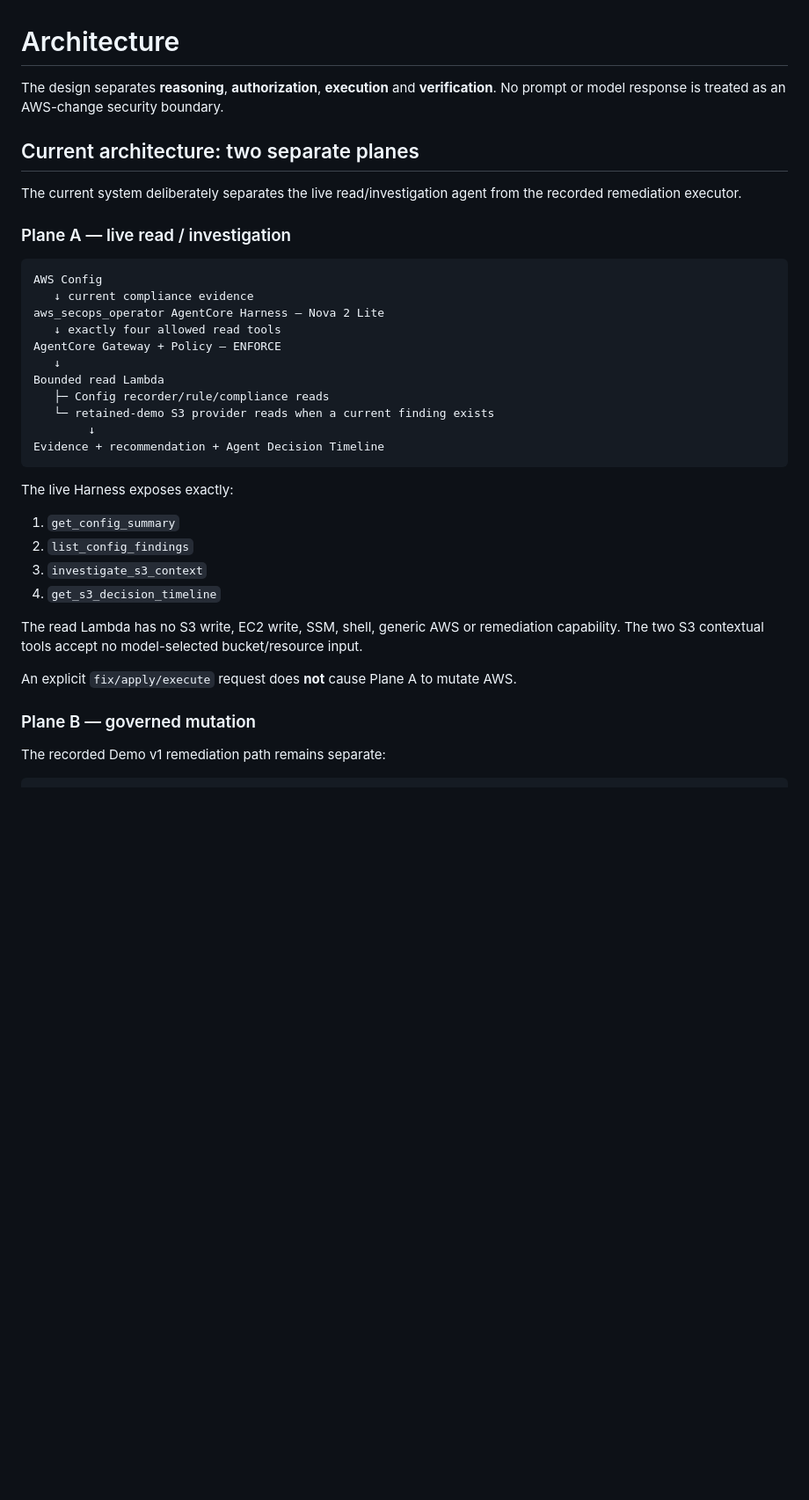
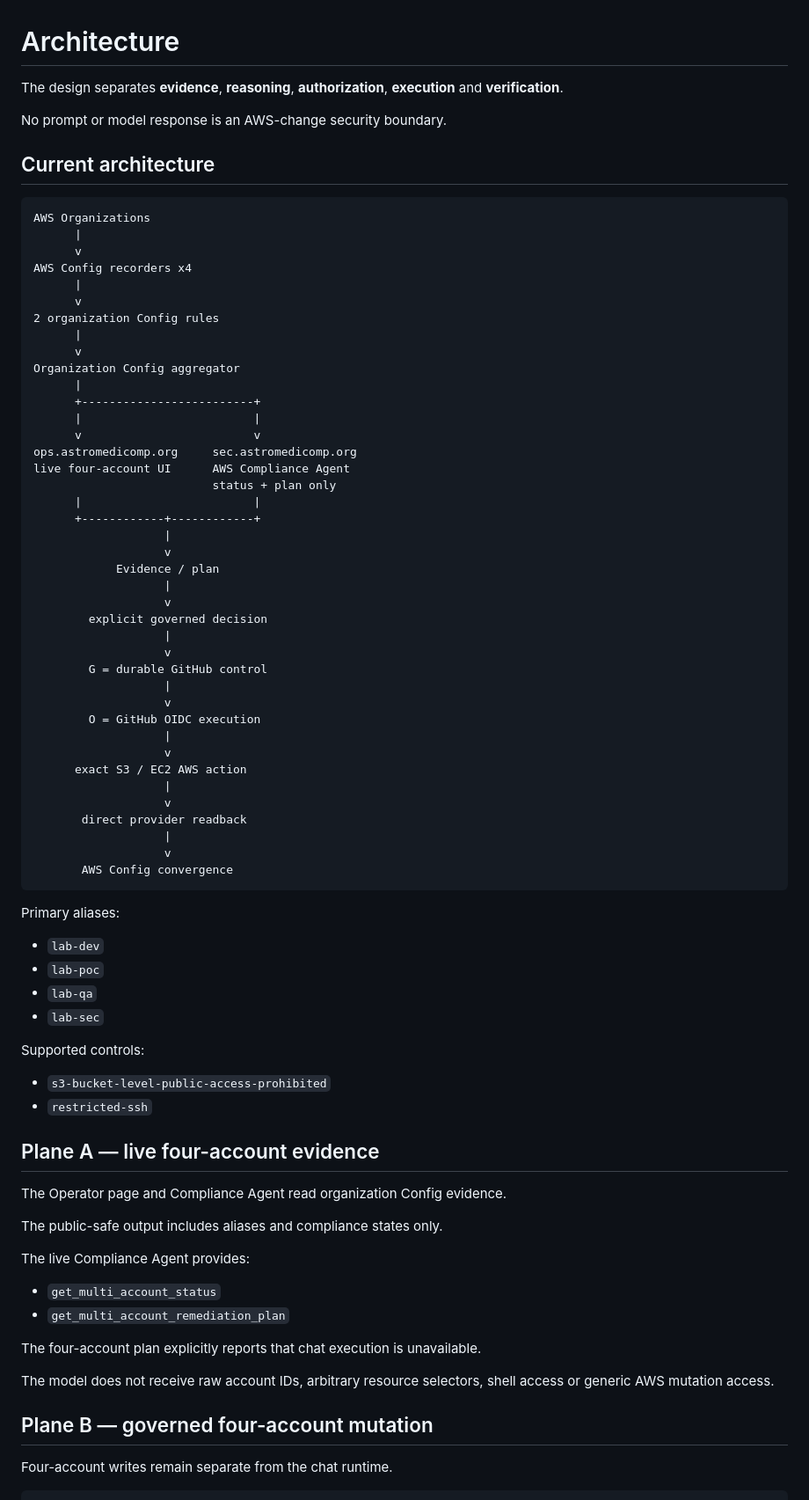
Before and after one commit to amitkarpe/aws-secops, a Markdown page: docs/architecture.md, the part around one of its changes. Shown at 88% size. GitHub-like rendering; blank space fills up the shorter version.

Commit message:
docs: align architecture with four-account live scope

````diff
--- a/docs/architecture.md
+++ b/docs/architecture.md
@@ -1,40 +1,83 @@
 # Architecture
 
-The design separates **reasoning**, **authorization**, **execution** and **verification**. No prompt or model response is treated as an AWS-change security boundary.
+The design separates **evidence**, **reasoning**, **authorization**, **execution** and **verification**.
 
-## Current architecture: two separate planes
+No prompt or model response is an AWS-change security boundary.
 
-The current system deliberately separates the live read/investigation agent from the recorded remediation executor.
-
-### Plane A — live read / investigation
+## Current architecture
 
 ```text
-AWS Config
-   ↓ current compliance evidence
-aws_secops_operator AgentCore Harness — Nova 2 Lite
-   ↓ exactly four allowed read tools
-AgentCore Gateway + Policy — ENFORCE
-   ↓
-Bounded read Lambda
-   ├─ Config recorder/rule/compliance reads
-   └─ retained-demo S3 provider reads when a current finding exists
-        ↓
-Evidence + recommendation + Agent Decision Timeline
+AWS Organizations
+      |
+      v
+AWS Config recorders x4
+      |
+      v
+2 organization Config rules
+      |
+      v
+Organization Config aggregator
+      |
+      +-------------------------+
+      |                         |
+      v                         v
+ops.astromedicomp.org     sec.astromedicomp.org
+live four-account UI      AWS Compliance Agent
+                          status + plan only
+      |                         |
+      +------------+------------+
+                   |
+                   v
+            Evidence / plan
+                   |
+                   v
+        explicit governed decision
+                   |
+                   v
+        G = durable GitHub control
+                   |
+                   v
+        O = GitHub OIDC execution
+                   |
+                   v
+      exact S3 / EC2 AWS action
+                   |
+                   v
+       direct provider readback
+                   |
+                   v
+       AWS Config convergence
 ```
 
-The live Harness exposes exactly:
+Primary aliases:
 
-1. `get_config_summary`
-2. `list_config_findings`
-3. `investigate_s3_context`
-4. `get_s3_decision_timeline`
+- `lab-dev`
+- `lab-poc`
+- `lab-qa`
+- `lab-sec`
 
-The read Lambda has no S3 write, EC2 write, SSM, shell, generic AWS or remediation capability. The two S3 contextual tools accept no model-selected bucket/resource input.
+Supported controls:
 
-An explicit `fix/apply/execute` request does **not** cause Plane A to mutate AWS.
+- `s3-bucket-level-public-access-prohibited`
+- `restricted-ssh`
 
-### Plane B — governed mutation
+## Plane A — live four-account evidence
 
-The recorded Demo v1 remediation path remains separate:
+The Operator page and Compliance Agent read organization Config evidence.
+
+The public-safe output includes aliases and compliance states only.
+
+The live Compliance Agent provides:
+
+- `get_multi_account_status`
+- `get_multi_account_remediation_plan`
+
+The four-account plan explicitly reports that chat execution is unavailable.
+
+The model does not receive raw account IDs, arbitrary resource selectors, shell access or generic AWS mutation access.
+
+## Plane B — governed four-account mutation
+
+Four-account writes remain separate from the chat runtime.
 
 ```text
````
Also changed, not shown: other parts of docs/architecture.md (+67 -141 lines).
